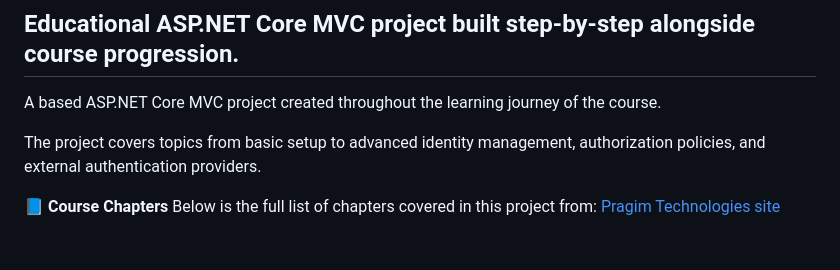
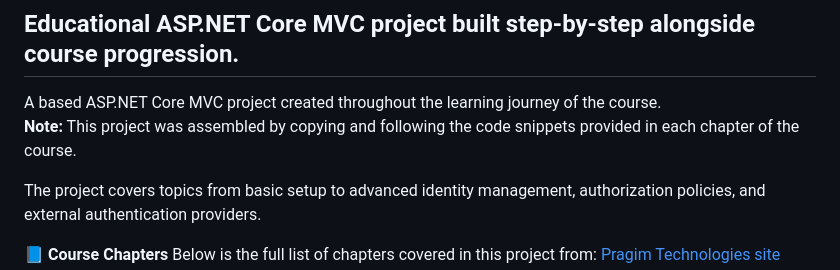
Before and after one commit to yaakov41g/Employees_Management, a Markdown page: README.md, the part around the change. Rendered like a GitHub page; blank space fills up the shorter version.

```diff
--- a/README.md
+++ b/README.md
@@ -2,6 +2,7 @@
 
 ## Educational ASP.NET Core MVC project built step-by-step alongside course progression.
 A based ASP.NET Core MVC project created throughout the learning journey of the course.
+**Note:** This project was assembled by copying and following the code snippets provided in each chapter of the course.
 
 The project covers topics from basic setup to advanced identity management, authorization policies, and external authentication providers.
 
```
